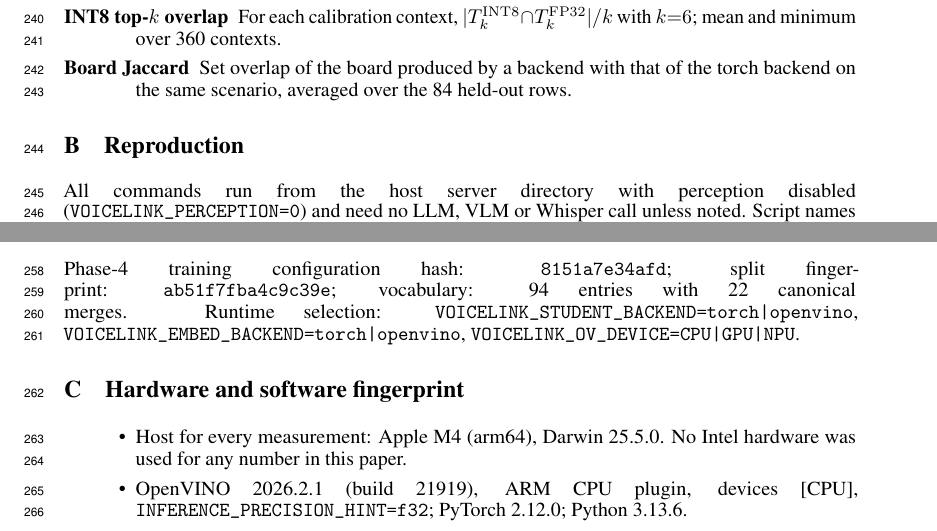
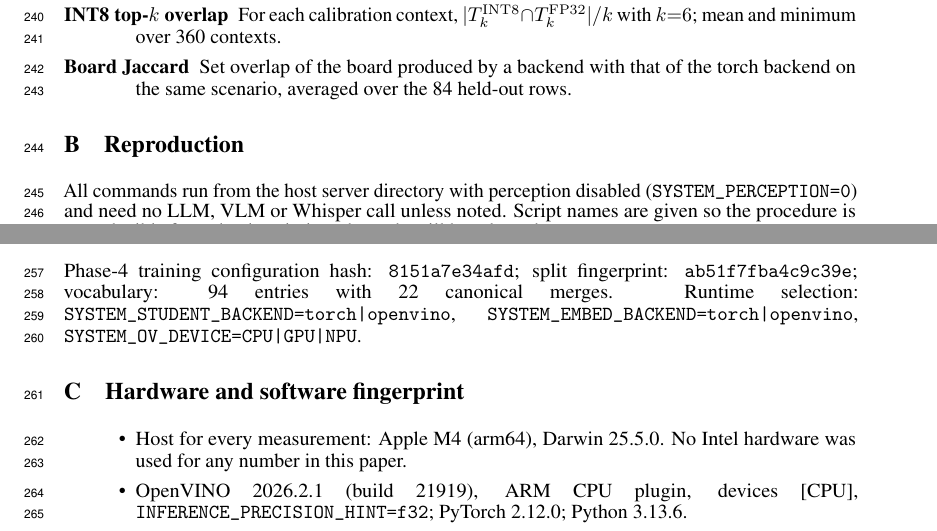
Before and after one commit to tanayvin1216/Revoce, a LaTeX paper (paper/odi/voicelink_odi.tex): two parts of pages 6 and 7 of 7, joined at a grey line, cut so that both start at the same text. Compiled offline with pdfLaTeX.

Commit message:
anonymise the env-var names in the ODI appendix and commit the first real build

```diff
--- a/paper/odi/voicelink_odi.tex
+++ b/paper/odi/voicelink_odi.tex
@@ -520,8 +520,9 @@ the torch backend on the same scenario, averaged over the 84 held-out rows.
 
 \section{Reproduction}\label{app:repro}
 
+% ANON: env vars renamed VOICELINK_* -> SYSTEM_* for double-blind review; restore at camera-ready.
 All commands run from the host server directory with perception disabled
-(\fn{VOICELINK\_PERCEPTION=0}) and need no LLM, VLM or Whisper call unless
+(\fn{SYSTEM\_PERCEPTION=0}) and need no LLM, VLM or Whisper call unless
 noted. Script names are given so the
 procedure is reproducible from the description; the code will be released on
 acceptance.
@@ -540,8 +541,8 @@ python3 intel/bench_whisper.py --n 10                  # Whisper comparison
 \end{small}
 Phase-4 training configuration hash: \fn{8151a7e34afd}; split fingerprint:
 \fn{ab51f7fba4c9c39e}; vocabulary: 94 entries with 22 canonical merges.
-Runtime selection: \fn{VOICELINK\_STUDENT\_BACKEND=torch|openvino},
-\fn{VOICELINK\_EMBED\_BACKEND=torch|openvino}, \fn{VOICELINK\_OV\_DEVICE=CPU|GPU|NPU}.
+Runtime selection: \fn{SYSTEM\_STUDENT\_BACKEND=torch|openvino},
+\fn{SYSTEM\_EMBED\_BACKEND=torch|openvino}, \fn{SYSTEM\_OV\_DEVICE=CPU|GPU|NPU}.
 
 \section{Hardware and software fingerprint}\label{app:hw}
 
```
Also changed, not shown: paper/odi/voicelink_odi.pdf.
